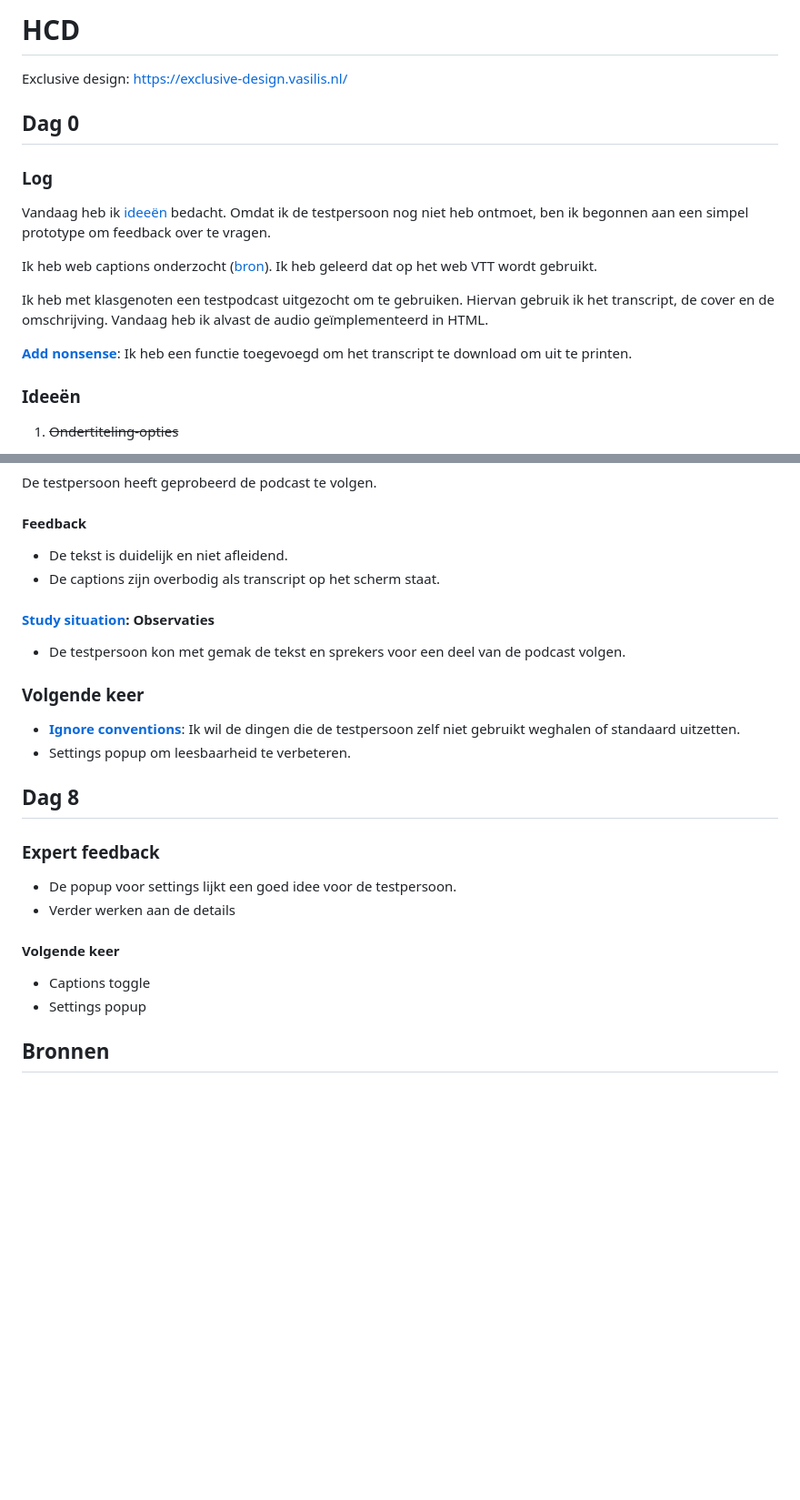
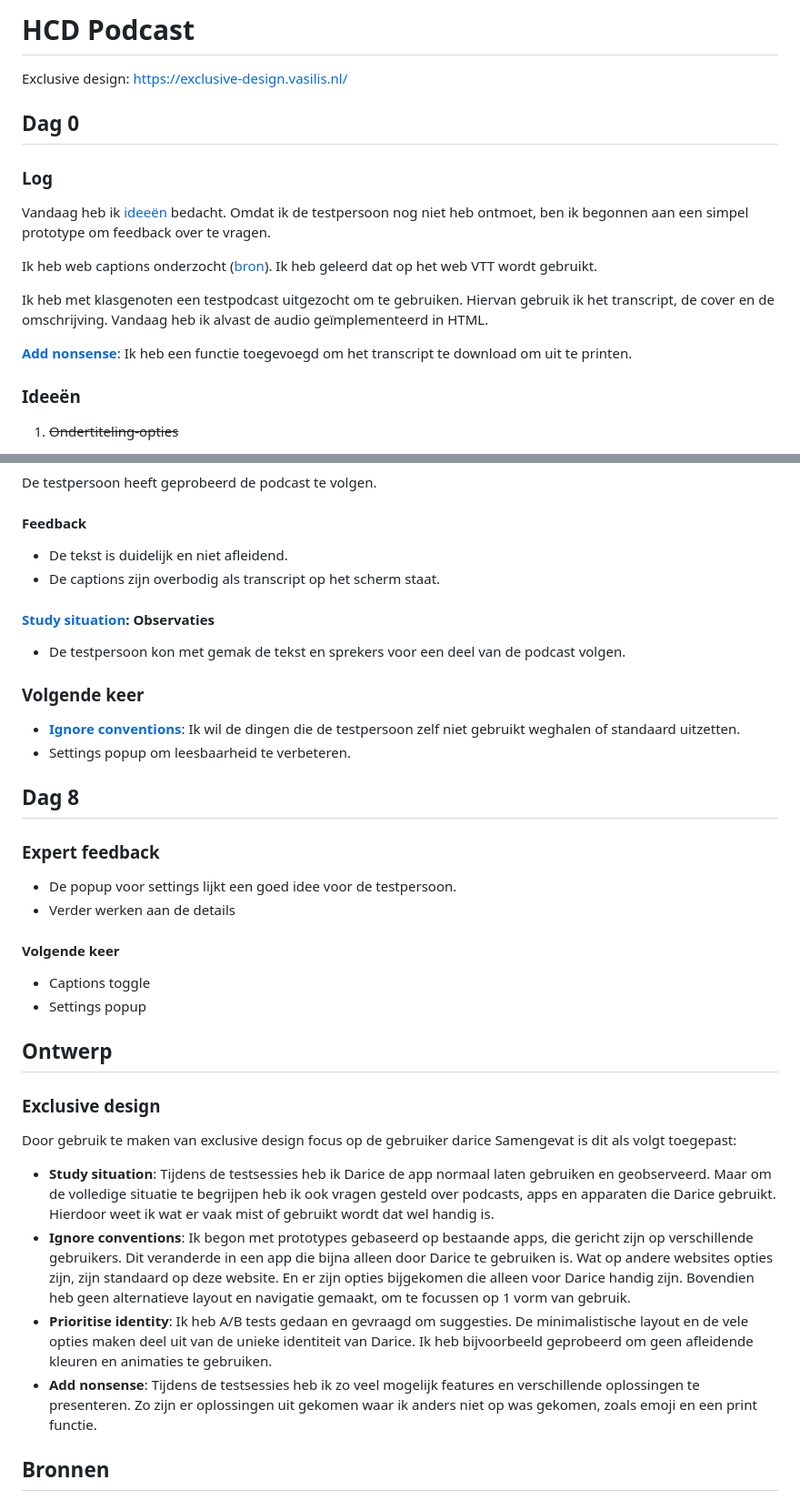
Before and after one commit to hendrythomas/wdd-hcd, a Markdown page: README.md, 2 parts joined by grey strips. Shown at 91% size. GitHub-like rendering; blank space fills up the shorter version.

Commit message:
design section

```diff
--- a/README.md
+++ b/README.md
@@ -1,4 +1,4 @@
-# HCD
+# HCD Podcast
 
 Exclusive design: https://exclusive-design.vasilis.nl/
 
@@ -196,7 +190,6 @@ Dit ga ik testen voor de volgende iteratie.
 De testpersoon heeft geprobeerd de podcast te volgen.
 
 #### Feedback
-
 *  De tekst is duidelijk en niet afleidend.
 *  De captions zijn overbodig als transcript op het scherm staat.
 
@@ -223,6 +215,19 @@ De testpersoon heeft geprobeerd de podcast te volgen.
 *  Settings popup
 
 
+## Ontwerp
+
+### Exclusive design
+
+Door gebruik te maken van exclusive design
+focus op de gebruiker darice
+Samengevat is dit als volgt toegepast:
+*  **Study situation**: Tijdens de testsessies heb ik Darice de app normaal laten gebruiken en geobserveerd. Maar om de volledige situatie te begrijpen heb ik ook vragen gesteld over podcasts, apps en apparaten die Darice gebruikt. Hierdoor weet ik wat er vaak mist of gebruikt wordt dat wel handig is.
+*  **Ignore conventions**: Ik begon met prototypes gebaseerd op bestaande apps, die gericht zijn op verschillende gebruikers. Dit veranderde in een app die bijna alleen door Darice te gebruiken is. Wat op andere websites opties zijn, zijn standaard op deze website. En er zijn opties bijgekomen die alleen voor Darice handig zijn. Bovendien heb geen alternatieve layout en navigatie gemaakt, om te focussen op 1 vorm van gebruik.
+*  **Prioritise identity**: Ik heb A/B tests gedaan en gevraagd om suggesties. De minimalistische layout en de vele opties maken deel uit van de unieke identiteit van Darice. Ik heb bijvoorbeeld geprobeerd om geen afleidende kleuren en animaties te gebruiken.
+*  **Add nonsense**: Tijdens de testsessies heb ik zo veel mogelijk features en verschillende oplossingen te presenteren. Zo zijn er oplossingen uit gekomen waar ik anders niet op was gekomen, zoals emoji en een print functie.
+
+
 ## Bronnen
 
 *  https://developer.mozilla.org/en-US/docs/Web/API/WebVTT_API
```
Also changed, not shown: other parts of README.md (+6 -13 lines).
